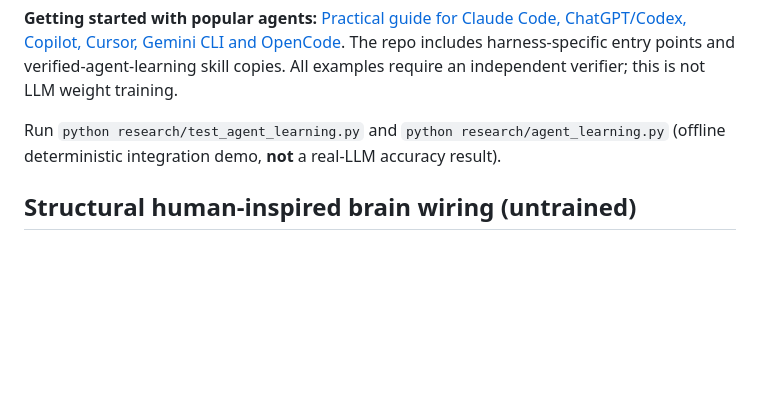
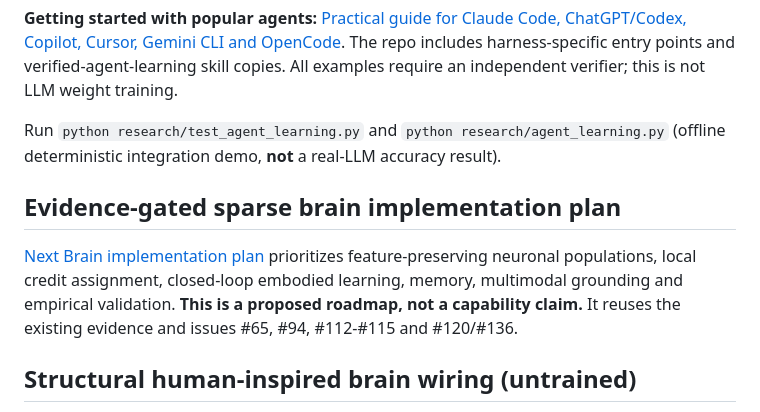
Before and after one commit to faheemkhaskheli9/Brain, a Markdown page: README.md, the part around the change. GitHub-like rendering; blank space fills up the shorter version.

Commit message:
Plan evidence-gated sparse neural learning and embodied validation

```diff
--- a/README.md
+++ b/README.md
@@ -125,6 +125,14 @@ All examples require an independent verifier; this is not LLM weight training.
 Run `python research/test_agent_learning.py` and `python research/agent_learning.py`
 (offline deterministic integration demo, **not** a real-LLM accuracy result).
 
+## Evidence-gated sparse brain implementation plan
+
+[Next Brain implementation plan](research/sparse-brain-next-implementation-plan.md)
+prioritizes feature-preserving neuronal populations, local credit
+assignment, closed-loop embodied learning, memory, multimodal grounding and
+empirical validation. **This is a proposed roadmap, not a capability claim.**
+It reuses the existing evidence and issues #65, #94, #112-#115 and #120/#136.
+
 ## Structural human-inspired brain wiring (untrained)
 
 [Executable structural connectome](research/structural-connectome.md): a deterministic 78-region, 142-connection anatomical *schematic* with separately unassigned learning weights, plus an importer for user-provided undirected structural MRI matrices. This is not a mapped human connectome and it does not change Brain World's learner.
```
Also changed, not shown: research/sparse-brain-next-implementation-plan.md (added, +301 -0 lines).
